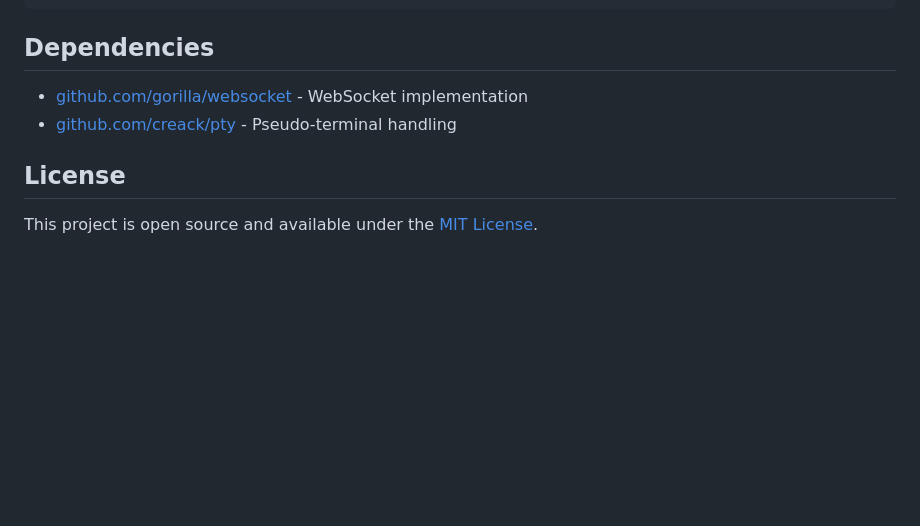
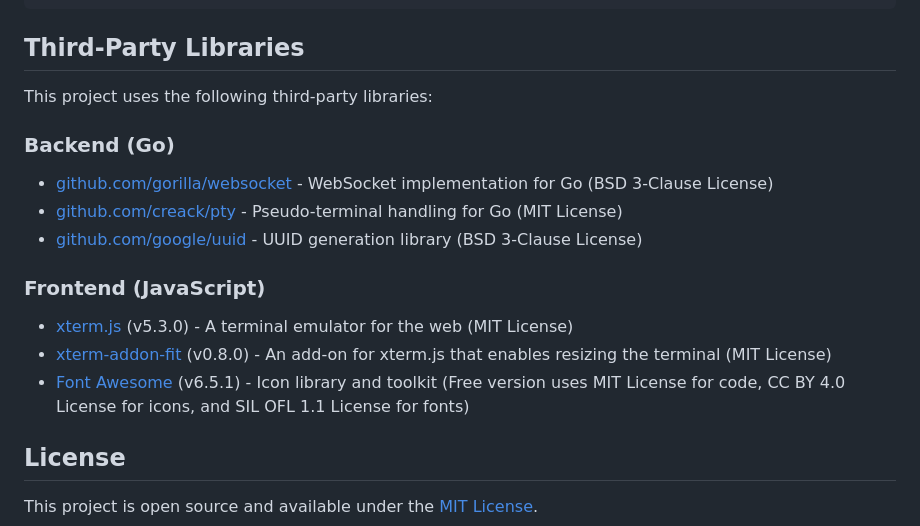
Before and after one commit to dansun78/go-remote-term, a Markdown page: README.md, the part around the change. Rendered like a GitHub page; blank space fills up the shorter version.

Commit message:
Update README: clarify third-party libraries and their licenses for backend and frontend

````diff
--- a/README.md
+++ b/README.md
@@ -127,10 +127,19 @@ go-remote-term/
 └── go.sum               # Go module checksums
 ```
 
-## Dependencies
+## Third-Party Libraries
 
-- [github.com/gorilla/websocket](https://github.com/gorilla/websocket) - WebSocket implementation
-- [github.com/creack/pty](https://github.com/creack/pty) - Pseudo-terminal handling
+This project uses the following third-party libraries:
+
+### Backend (Go)
+- [github.com/gorilla/websocket](https://github.com/gorilla/websocket) - WebSocket implementation for Go (BSD 3-Clause License)
+- [github.com/creack/pty](https://github.com/creack/pty) - Pseudo-terminal handling for Go (MIT License)
+- [github.com/google/uuid](https://github.com/google/uuid) - UUID generation library (BSD 3-Clause License)
+
+### Frontend (JavaScript)
+- [xterm.js](https://github.com/xtermjs/xterm.js/) (v5.3.0) - A terminal emulator for the web (MIT License)
+- [xterm-addon-fit](https://github.com/xtermjs/xterm.js/) (v0.8.0) - An add-on for xterm.js that enables resizing the terminal (MIT License)
+- [Font Awesome](https://fontawesome.com/) (v6.5.1) - Icon library and toolkit (Free version uses MIT License for code, CC BY 4.0 License for icons, and SIL OFL 1.1 License for fonts)
 
 ## License
 
````
